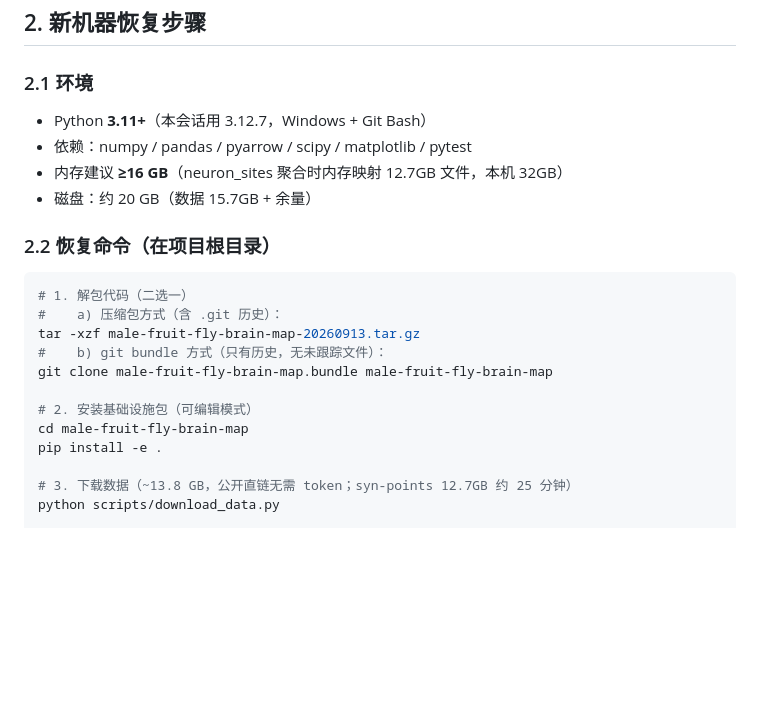
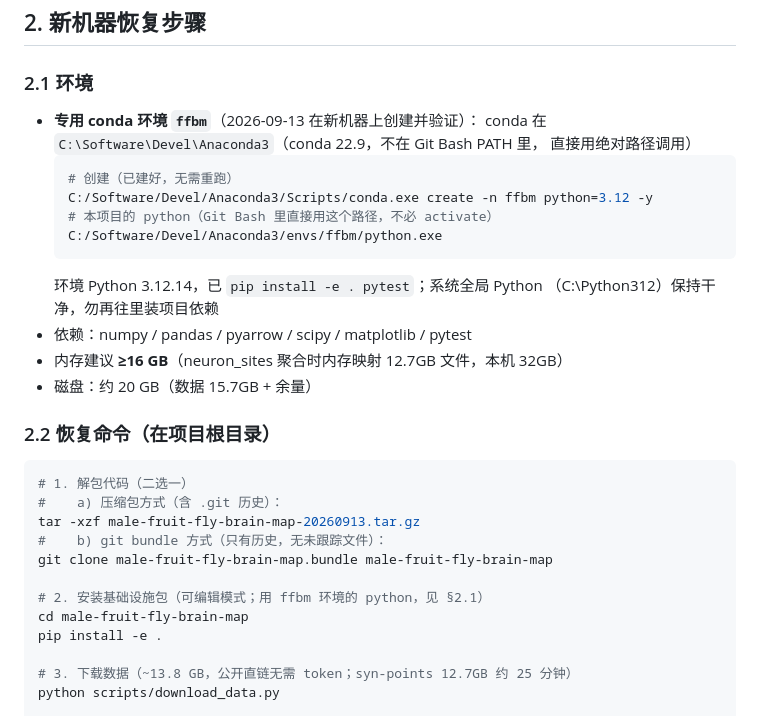
Before and after one commit to whiteram/fly-man-bci, a Markdown page: HANDOFF.md, the part around the change. GitHub-like rendering; blank space fills up the shorter version.

Commit message:
HANDOFF: document dedicated conda env 'ffbm' (Python 3.12.14); keep system Python clean

````diff
--- a/HANDOFF.md
+++ b/HANDOFF.md
@@ -29,7 +29,17 @@
 
 ### 2.1 环境
 
-- Python **3.11+**（本会话用 3.12.7，Windows + Git Bash）
+- **专用 conda 环境 `ffbm`**（2026-09-13 在新机器上创建并验证）：
+  conda 在 `C:\Software\Devel\Anaconda3`（conda 22.9，不在 Git Bash PATH 里，
+  直接用绝对路径调用）
+  ```bash
+  # 创建（已建好，无需重跑）
+  C:/Software/Devel/Anaconda3/Scripts/conda.exe create -n ffbm python=3.12 -y
+  # 本项目的 python（Git Bash 里直接用这个路径，不必 activate）
+  C:/Software/Devel/Anaconda3/envs/ffbm/python.exe
+  ```
+  环境 Python 3.12.14，已 `pip install -e . pytest`；系统全局 Python
+  （C:\Python312）保持干净，勿再往里装项目依赖
 - 依赖：numpy / pandas / pyarrow / scipy / matplotlib / pytest
 - 内存建议 **≥16 GB**（neuron_sites 聚合时内存映射 12.7GB 文件，本机 32GB）
 - 磁盘：约 20 GB（数据 15.7GB + 余量）
@@ -43,7 +53,7 @@ tar -xzf male-fruit-fly-brain-map-20260913.tar.gz
 #    b) git bundle 方式（只有历史，无未跟踪文件）：
 git clone male-fruit-fly-brain-map.bundle male-fruit-fly-brain-map
 
-# 2. 安装基础设施包（可编辑模式）
+# 2. 安装基础设施包（可编辑模式；用 ffbm 环境的 python，见 §2.1）
 cd male-fruit-fly-brain-map
 pip install -e .
 
````
